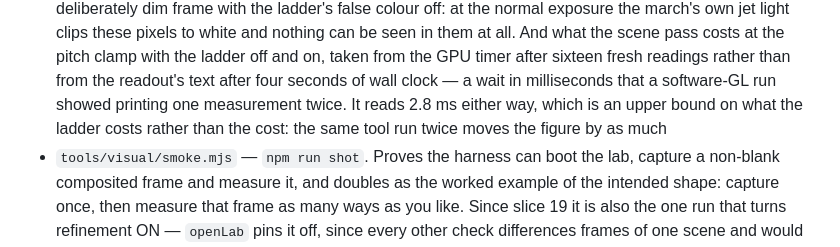
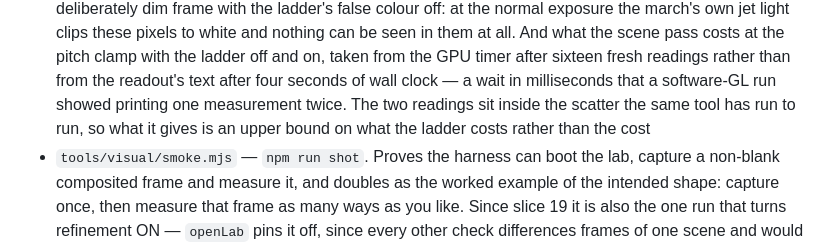
Before and after one commit to BoykoNeov/black-hole-lab, a Markdown page: README.md, the part around the change. Rendered like a GitHub page.

```diff
--- a/README.md
+++ b/README.md
@@ -686,8 +686,8 @@ and `tsconfig` covers `src` + `test`.
   the ladder off and on, taken from the GPU timer after sixteen fresh readings
   rather than from the readout's text after four seconds of wall clock — a wait
   in milliseconds that a software-GL run showed printing one measurement twice.
-  It reads 2.8 ms either way, which is an upper bound on what the ladder costs
-  rather than the cost: the same tool run twice moves the figure by as much
+  The two readings sit inside the scatter the same tool has run to run, so what
+  it gives is an upper bound on what the ladder costs rather than the cost
 - `tools/visual/smoke.mjs` — `npm run shot`. Proves the harness can boot the
   lab, capture a non-blank composited frame and measure it, and doubles as the
   worked example of the intended shape: capture once, then measure that frame
```
Also changed, not shown: docs/DESIGN.md (+6 -4 lines), docs/ROADMAP.md (+2 -1 lines).
